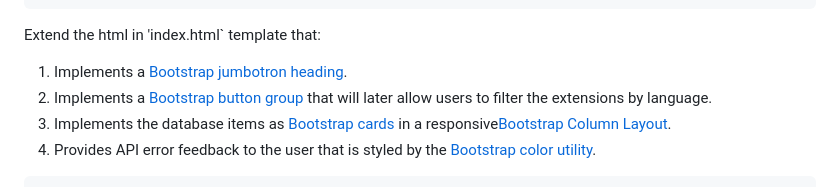
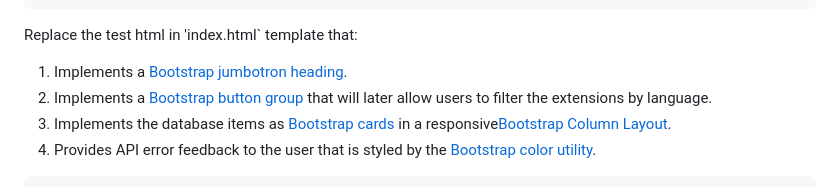
Before and after one commit to TempeHS/Flask_PWA_API_Extension_Task_Source, a Markdown page: docs/README.md, the part around one of its changes. Drawn GitHub-style.

````diff
--- a/docs/README.md
+++ b/docs/README.md
@@ -740,7 +740,7 @@ def index():
     return render_template("index.html", data=data)
 ```
 
-Extend the html in 'index.html` template that:
+Replace the test html in 'index.html` template that:
 
 1. Implements a [Bootstrap jumbotron heading](https://getbootstrap.com/docs/5.3/examples/jumbotron/).
 2. Implements a [Bootstrap button group](https://getbootstrap.com/docs/5.3/components/button-group/) that will later allow users to filter the extensions by language.
````
Also changed, not shown: other parts of docs/README.md (+3 -3 lines).
